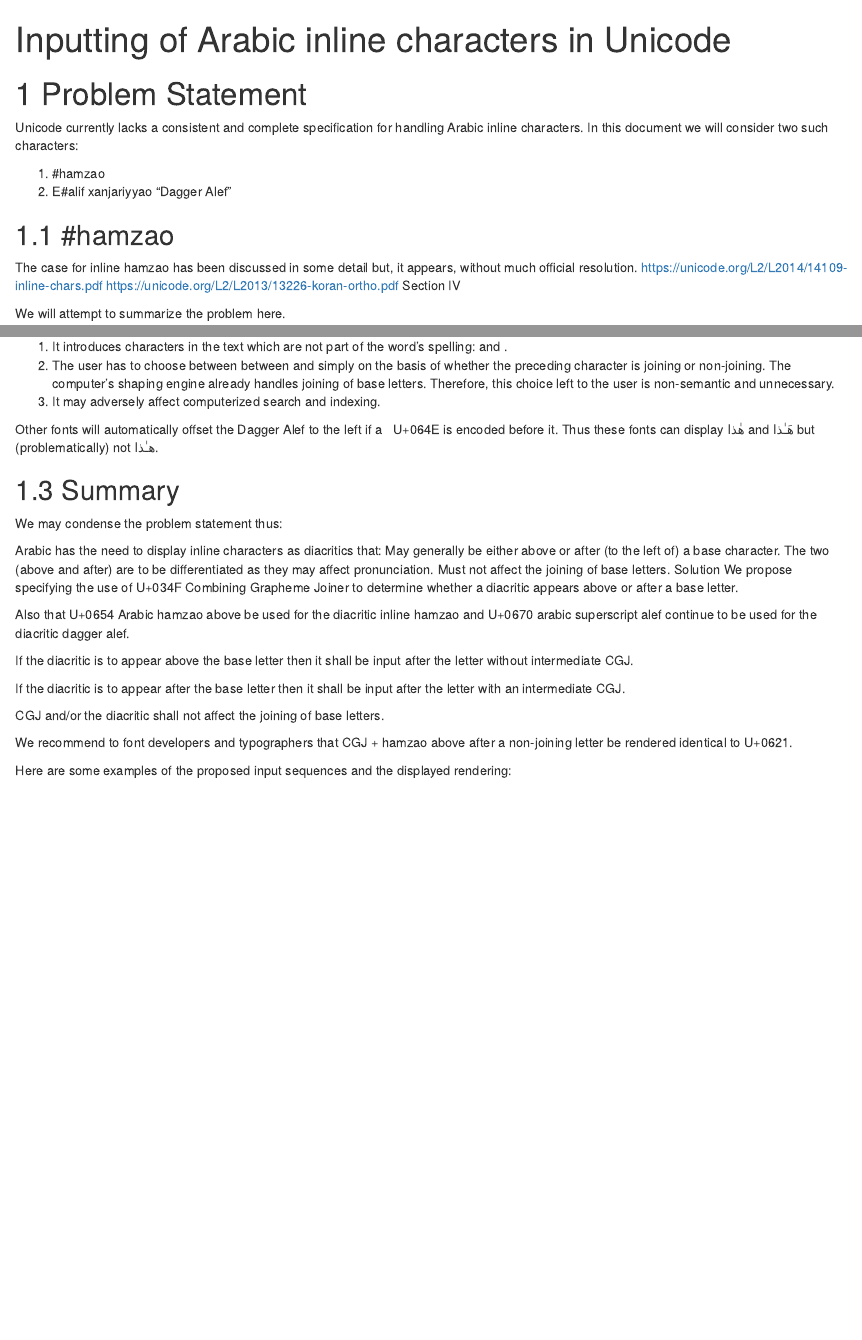
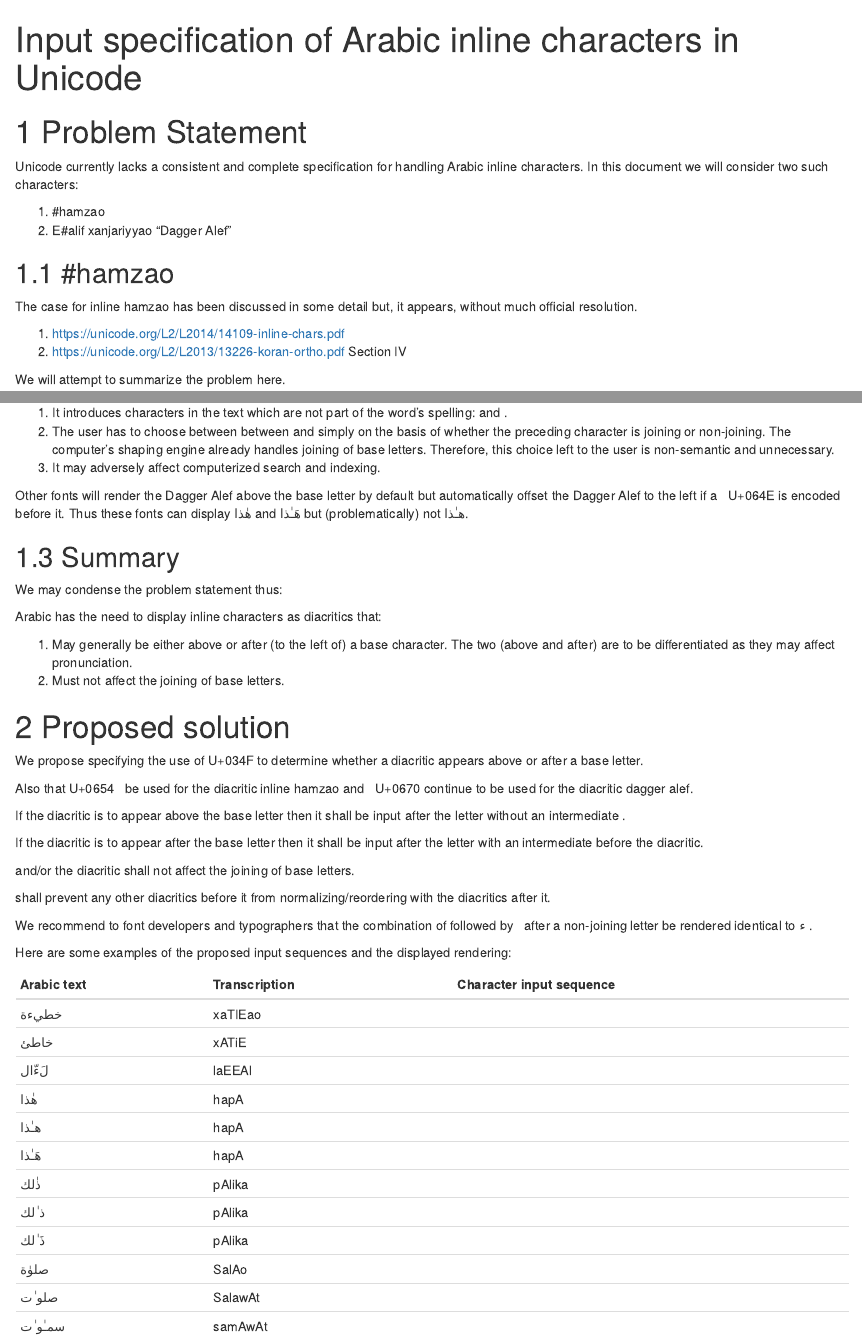
Before and after one commit to adamiturabi/arabic-inline-unicode, an R Markdown document (index.Rmd): the page in a window 1100 px wide, from its top, and a second part further down, joined at a grey line. Rendered offline with R 4.5, knitr and Pandoc, with nearby package versions; drawn as R Markdown's standard HTML page in place of the format the file asks for.

Commit message:
completed

```diff
--- a/index.Rmd
+++ b/index.Rmd
@@ -1,5 +1,5 @@
 ---
-title: "Inputting of Arabic inline characters in Unicode"
+title: "Input specification of Arabic inline characters in Unicode"
 author: ""
 output:
   bookdown::gitbook:
@@ -57,8 +57,9 @@ Unicode currently lacks a consistent and complete specification for handling Ara
 ## [#hamzao]{.trn}
 
 The case for inline [hamzao]{.trn} has been discussed in some detail but, it appears, without much official resolution.
-https://unicode.org/L2/L2014/14109-inline-chars.pdf
-https://unicode.org/L2/L2013/13226-koran-ortho.pdf Section IV
+
+1. https://unicode.org/L2/L2014/14109-inline-chars.pdf
+2. https://unicode.org/L2/L2013/13226-koran-ortho.pdf Section IV
 
 We will attempt to summarize the problem here.
 
@@ -116,26 +116,33 @@ However, this solution is problematic for some of the same reasons as for [hamza
 2. The user has to choose between between \textsc{tatweel} and \textsc{nbsp/nnbsp} simply on the basis of whether the preceding character is joining or non-joining. The computer’s shaping engine already handles joining of base letters. Therefore, this choice left to the user is non-semantic and unnecessary.
 3. It may adversely affect computerized search and indexing.
 
-Other fonts will automatically offset the Dagger Alef to the left if a [◌َ]{.ar} U+064E \textsc{arabic fatha} is encoded before it. Thus these fonts can display [هٰذا]{.ar} and [هَـٰذا]{.ar} but (problematically) not [هـٰذا]{.ar}.
+Other fonts will render the Dagger Alef above the base letter by default but automatically offset the Dagger Alef to the left if a [◌َ]{.ar} U+064E \textsc{arabic fatha} is encoded before it. Thus these fonts can display [هٰذا]{.ar} and [هَـٰذا]{.ar} but (problematically) not [هـٰذا]{.ar}.
 
 ## Summary
 
 We may condense the problem statement thus:
 
 Arabic has the need to display inline characters as diacritics that:
-May generally be either above or after (to the left of) a base character. The two (above and after) are to be differentiated as they may affect pronunciation.
-Must not affect the joining of base letters.
-Solution
-We propose specifying the use of U+034F Combining Grapheme Joiner to determine whether a diacritic appears above or after a base letter.
 
-Also that U+0654 Arabic [hamzao]{.trn} above be used for the diacritic inline [hamzao]{.trn} and U+0670 arabic superscript alef continue to be used for the diacritic dagger alef.
+1. May generally be either above or after (to the left of) a base character. The two (above and after) are to be differentiated as they may affect pronunciation.
+2. Must not affect the joining of base letters.
 
-If the diacritic is to appear above the base letter then it shall be input after the letter without intermediate CGJ.
+# Proposed solution
 
-If the diacritic is to appear after the base letter then it shall be input after the letter with an intermediate CGJ.
+We propose specifying the use of U+034F \textsc{combining grapheme joiner (cgj)} to determine whether a diacritic appears above or after a base letter.
 
-CGJ and/or the diacritic shall not affect the joining of base letters.
+Also that U+0654 [◌ٔ]{.ar} \textsc{U+0654 arabic hamza above} be used for the diacritic inline [hamzao]{.trn} and [◌ٰ]{.ar} U+0670 \textsc{arabic superscript alef} continue to be used for the diacritic dagger alef.
 
-We recommend to font developers and typographers that CGJ + [hamzao]{.trn} above after a non-joining letter be rendered identical to U+0621.
+If the diacritic is to appear above the base letter then it shall be input after the letter without an intermediate \textsc{cgj}.
+
+If the diacritic is to appear after the base letter then it shall be input after the letter with an intermediate \textsc{cgj} before the diacritic.
+
+\textsc{cgj} and/or the diacritic shall not affect the joining of base letters.
+
+\textsc{cgj} shall prevent any other diacritics before it from normalizing/reordering with the diacritics after it.
+
+We recommend to font developers and typographers that the combination of \textsc{cgj} followed by [◌ٔ]{.ar} \textsc{U+0654 arabic hamza above} after a non-joining letter be rendered identical to [ء]{.ar} \textsc{U+0621 arabic letter hamza}.
 
 Here are some examples of the proposed input sequences and the displayed rendering:
+
+Arabic text | Transcription |Character input sequence
```
Also changed, not shown: index.pdf, index.Rmd (18 more changed lines), 1 other file.
